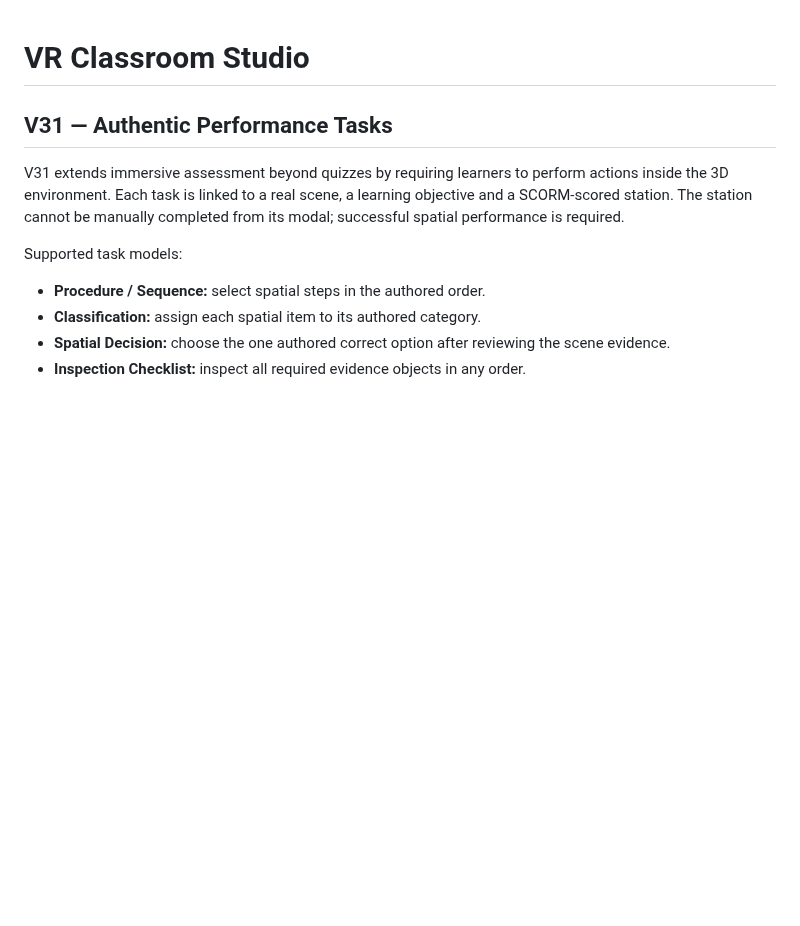
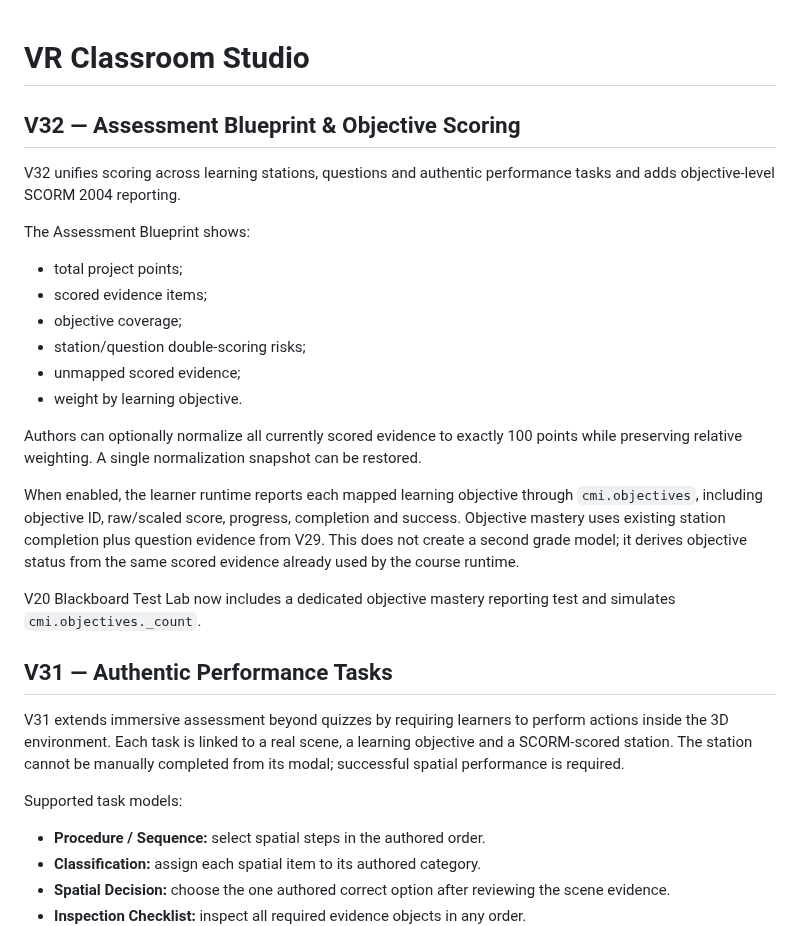
Before and after one commit to eagarcia77/VR-Classroom-Studio, a Markdown page: README.md, the part around the change. Rendered like a GitHub page; blank space fills up the shorter version.

Commit message:
Document V32 assessment blueprint and objective scoring

```diff
--- a/README.md
+++ b/README.md
@@ -1,4 +1,24 @@
 # VR Classroom Studio
+
+## V32 — Assessment Blueprint & Objective Scoring
+
+V32 unifies scoring across learning stations, questions and authentic performance tasks and adds objective-level SCORM 2004 reporting.
+
+The Assessment Blueprint shows:
+- total project points;
+- scored evidence items;
+- objective coverage;
+- station/question double-scoring risks;
+- unmapped scored evidence;
+- weight by learning objective.
+
+Authors can optionally normalize all currently scored evidence to exactly 100 points while preserving relative weighting. A single normalization snapshot can be restored.
+
+When enabled, the learner runtime reports each mapped learning objective through `cmi.objectives`, including objective ID, raw/scaled score, progress, completion and success. Objective mastery uses existing station completion plus question evidence from V29. This does not create a second grade model; it derives objective status from the same scored evidence already used by the course runtime.
+
+V20 Blackboard Test Lab now includes a dedicated objective mastery reporting test and simulates `cmi.objectives._count`.
+
+
 
 ## V31 — Authentic Performance Tasks
 
```
